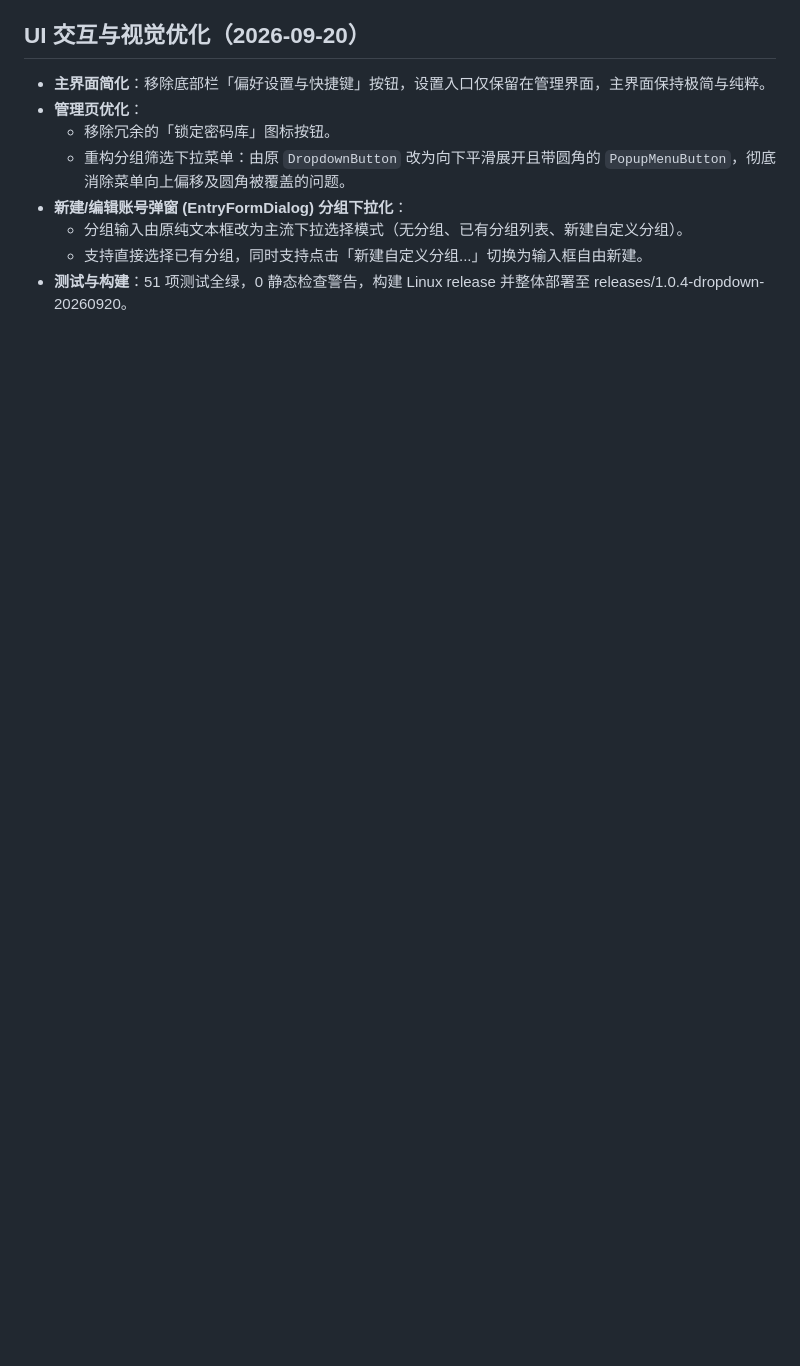
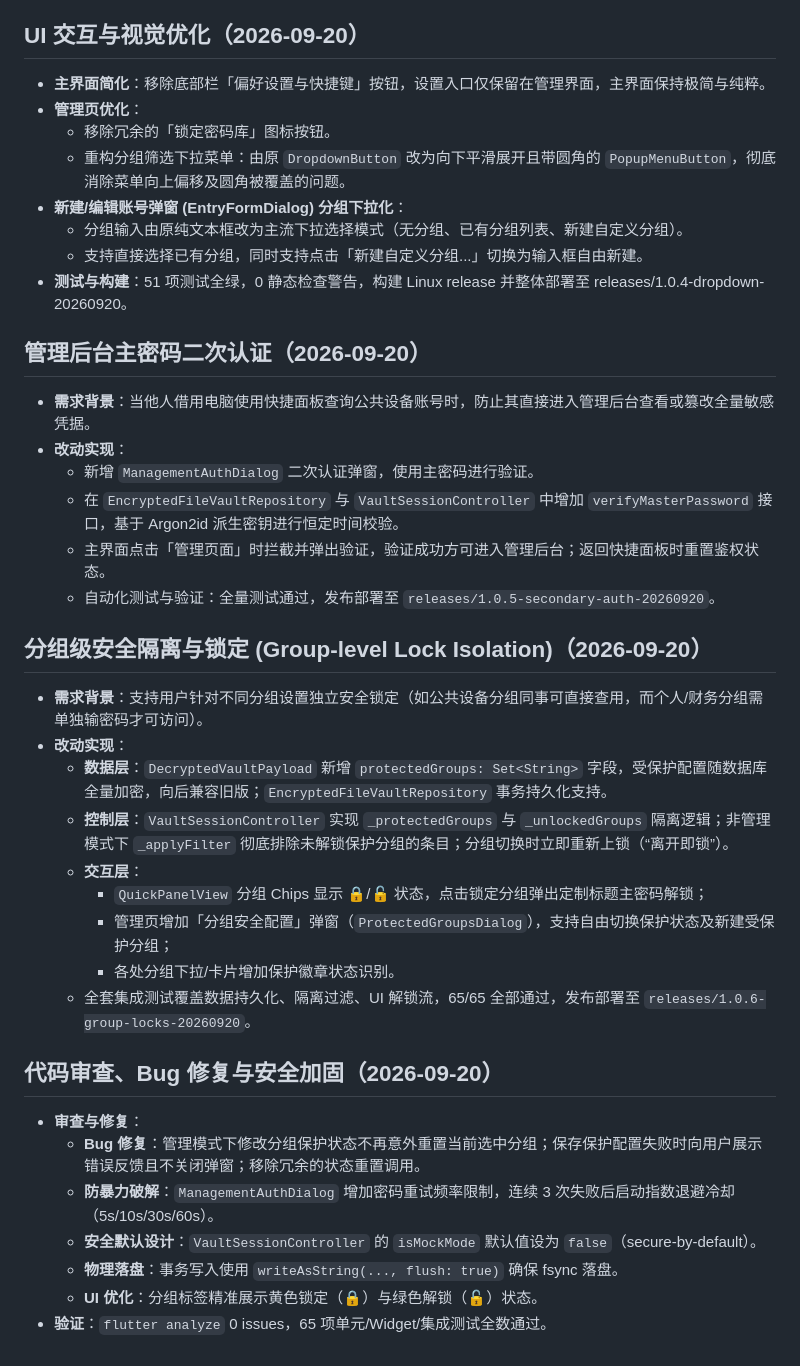
Before and after one commit to iumdoa/account-vault, a Markdown page: docs/progress.md, the part around the change. Drawn GitHub-style; blank space fills up the shorter version.

```diff
--- a/docs/progress.md
+++ b/docs/progress.md
@@ -375,3 +375,34 @@
   - 分组输入由原纯文本框改为主流下拉选择模式（无分组、已有分组列表、新建自定义分组）。
   - 支持直接选择已有分组，同时支持点击「新建自定义分组...」切换为输入框自由新建。
 - **测试与构建**：51 项测试全绿，0 静态检查警告，构建 Linux release 并整体部署至 releases/1.0.4-dropdown-20260920。
+
+## 管理后台主密码二次认证（2026-09-20）
+
+- **需求背景**：当他人借用电脑使用快捷面板查询公共设备账号时，防止其直接进入管理后台查看或篡改全量敏感凭据。
+- **改动实现**：
+  - 新增 `ManagementAuthDialog` 二次认证弹窗，使用主密码进行验证。
+  - 在 `EncryptedFileVaultRepository` 与 `VaultSessionController` 中增加 `verifyMasterPassword` 接口，基于 Argon2id 派生密钥进行恒定时间校验。
+  - 主界面点击「管理页面」时拦截并弹出验证，验证成功方可进入管理后台；返回快捷面板时重置鉴权状态。
+  - 自动化测试与验证：全量测试通过，发布部署至 `releases/1.0.5-secondary-auth-20260920`。
+
+## 分组级安全隔离与锁定 (Group-level Lock Isolation)（2026-09-20）
+
+- **需求背景**：支持用户针对不同分组设置独立安全锁定（如公共设备分组同事可直接查用，而个人/财务分组需单独输密码才可访问）。
+- **改动实现**：
+  - **数据层**：`DecryptedVaultPayload` 新增 `protectedGroups: Set<String>` 字段，受保护配置随数据库全量加密，向后兼容旧版；`EncryptedFileVaultRepository` 事务持久化支持。
+  - **控制层**：`VaultSessionController` 实现 `_protectedGroups` 与 `_unlockedGroups` 隔离逻辑；非管理模式下 `_applyFilter` 彻底排除未解锁保护分组的条目；分组切换时立即重新上锁（“离开即锁”）。
+  - **交互层**：
+    - `QuickPanelView` 分组 Chips 显示 🔒/🔓 状态，点击锁定分组弹出定制标题主密码解锁；
+    - 管理页增加「分组安全配置」弹窗（`ProtectedGroupsDialog`），支持自由切换保护状态及新建受保护分组；
+    - 各处分组下拉/卡片增加保护徽章状态识别。
+  - 全套集成测试覆盖数据持久化、隔离过滤、UI 解锁流，65/65 全部通过，发布部署至 `releases/1.0.6-group-locks-20260920`。
+
+## 代码审查、Bug 修复与安全加固（2026-09-20）
+
+- **审查与修复**：
+  - **Bug 修复**：管理模式下修改分组保护状态不再意外重置当前选中分组；保存保护配置失败时向用户展示错误反馈且不关闭弹窗；移除冗余的状态重置调用。
+  - **防暴力破解**：`ManagementAuthDialog` 增加密码重试频率限制，连续 3 次失败后启动指数退避冷却（5s/10s/30s/60s）。
+  - **安全默认设计**：`VaultSessionController` 的 `isMockMode` 默认值设为 `false`（secure-by-default）。
+  - **物理落盘**：事务写入使用 `writeAsString(..., flush: true)` 确保 fsync 落盘。
+  - **UI 优化**：分组标签精准展示黄色锁定（🔒）与绿色解锁（🔓）状态。
+- **验证**：`flutter analyze` 0 issues，65 项单元/Widget/集成测试全数通过。
```
Also changed, not shown: README.md (+16 -6 lines).
